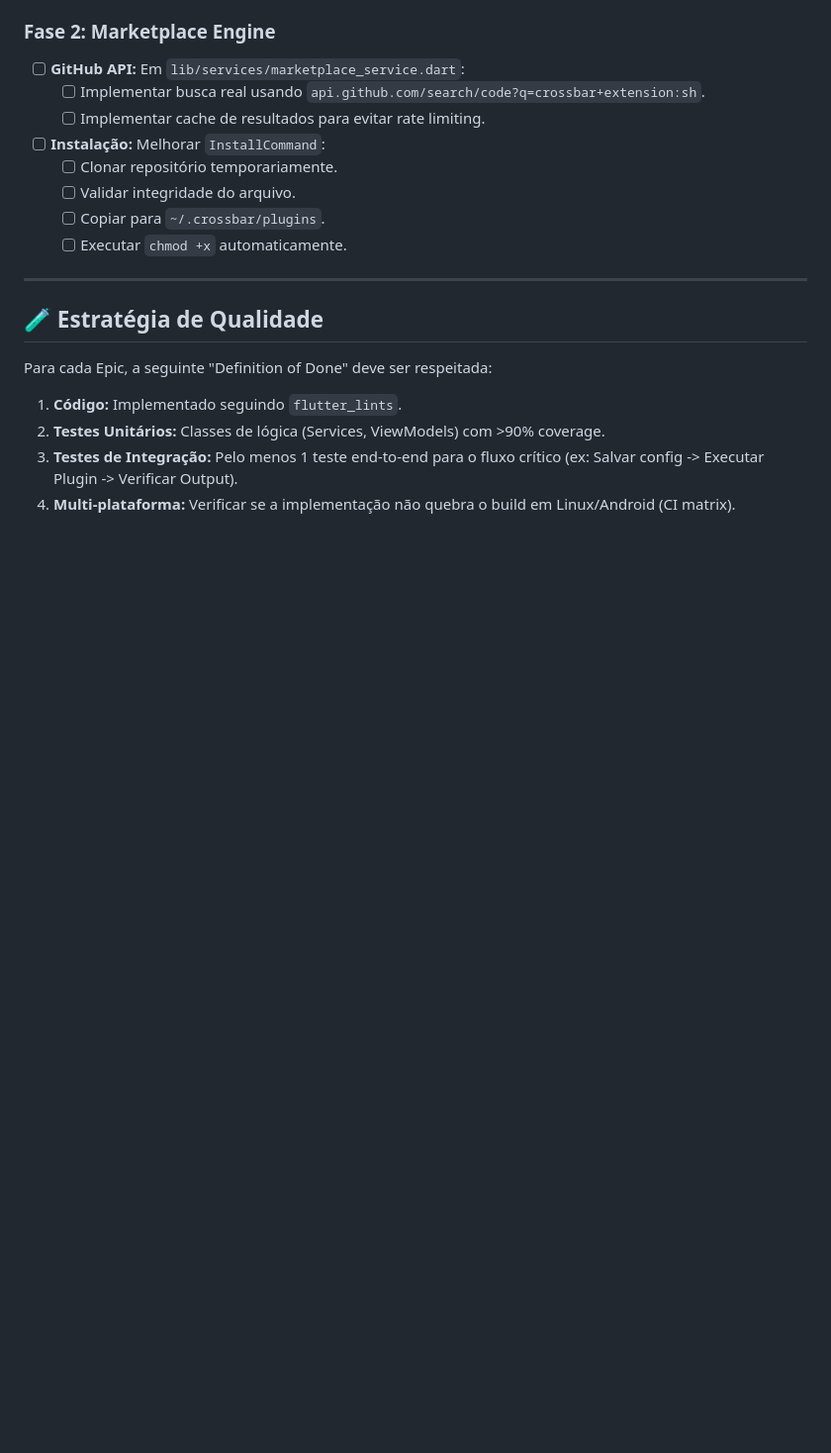
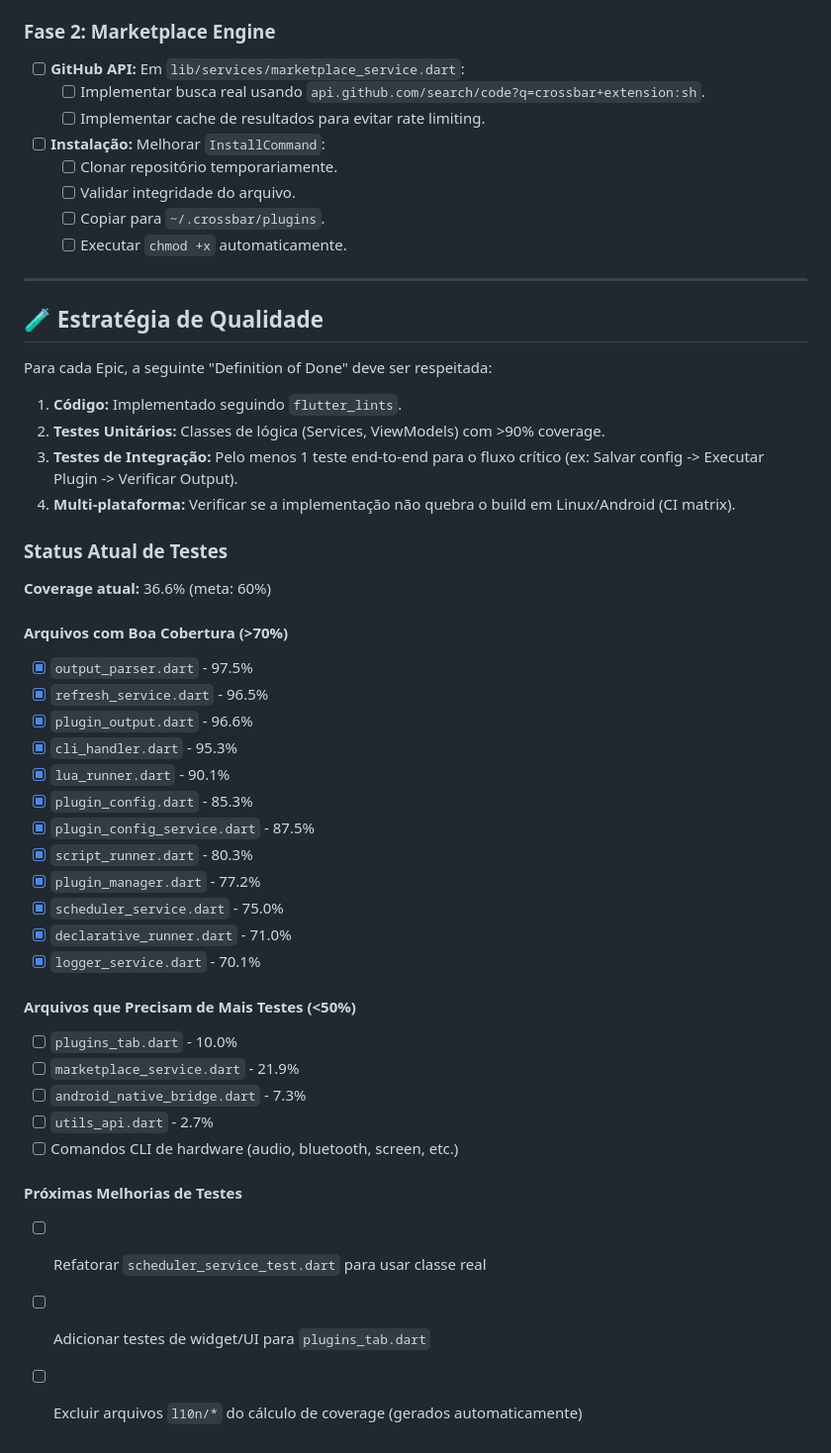
Before and after one commit to verseles/crossbar, a Markdown page: ROADMAP.md, the part around the change. Shown at 99% size. Drawn GitHub-style; blank space fills up the shorter version.

Commit message:
docs: add test coverage status section to ROADMAP
- Added 'Status Atual de Testes' section with current coverage metrics
- Listed files with good coverage (>70%): output_parser, refresh_service, etc.
- Listed files needing more tests (<50%): plugins_tab, marketplace_service, etc.
- Added next steps for test improvements
- Current overall coverage: 36.6% (target: 60%)

```diff
--- a/ROADMAP.md
+++ b/ROADMAP.md
@@ -164,3 +164,36 @@ Para cada Epic, a seguinte "Definition of Done" deve ser respeitada:
 2.  **Testes Unitários:** Classes de lógica (Services, ViewModels) com >90% coverage.
 3.  **Testes de Integração:** Pelo menos 1 teste end-to-end para o fluxo crítico (ex: Salvar config -> Executar Plugin -> Verificar Output).
 4.  **Multi-plataforma:** Verificar se a implementação não quebra o build em Linux/Android (CI matrix).
+
+### Status Atual de Testes
+
+**Coverage atual:** 36.6% (meta: 60%)
+
+#### Arquivos com Boa Cobertura (>70%)
+
+- [x] `output_parser.dart` - 97.5%
+- [x] `refresh_service.dart` - 96.5%
+- [x] `plugin_output.dart` - 96.6%
+- [x] `cli_handler.dart` - 95.3%
+- [x] `lua_runner.dart` - 90.1%
+- [x] `plugin_config.dart` - 85.3%
+- [x] `plugin_config_service.dart` - 87.5%
+- [x] `script_runner.dart` - 80.3%
+- [x] `plugin_manager.dart` - 77.2%
+- [x] `scheduler_service.dart` - 75.0%
+- [x] `declarative_runner.dart` - 71.0%
+- [x] `logger_service.dart` - 70.1%
+
+#### Arquivos que Precisam de Mais Testes (<50%)
+
+- [ ] `plugins_tab.dart` - 10.0%
+- [ ] `marketplace_service.dart` - 21.9%
+- [ ] `android_native_bridge.dart` - 7.3%
+- [ ] `utils_api.dart` - 2.7%
+- [ ] Comandos CLI de hardware (audio, bluetooth, screen, etc.)
+
+#### Próximas Melhorias de Testes
+
+- [ ] Refatorar `scheduler_service_test.dart` para usar classe real
+- [ ] Adicionar testes de widget/UI para `plugins_tab.dart`
+- [ ] Excluir arquivos `l10n/*` do cálculo de coverage (gerados automaticamente)
```
